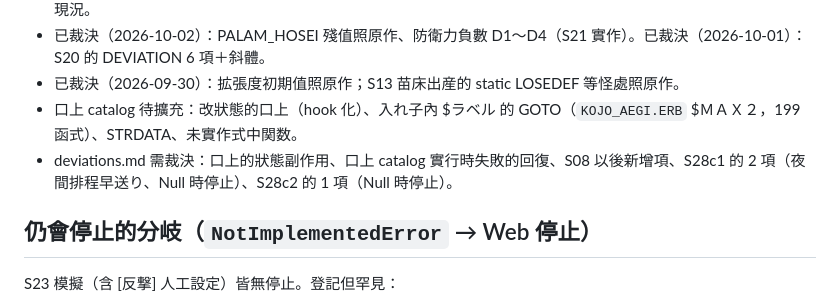
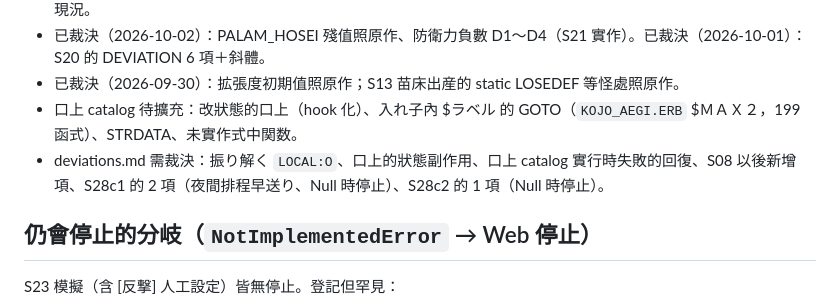
Before and after one commit to redmaplewing/eraGVT-python, a Markdown page: docs/STATUS.md, the part around the change. Rendered like a GitHub page.

Commit message:
STATUS: 振り解く LOCAL:O 仍待裁決
Co-Authored-By: Claude Opus 5.5 <noreply@anthropic.com>
Claude-Session: https://claude.ai/code/session_01QxyatBTxVLpaYCtFdyD8Aw

```diff
--- a/docs/STATUS.md
+++ b/docs/STATUS.md
@@ -82,7 +82,7 @@ P4 父親 CFLAG:9 指向不存在的ボス／ラスボス／モブ；HEROINE_PRE
 - 已裁決（2026-10-02）：PALAM_HOSEI 殘值照原作、防衛力負數 D1〜D4（S21 實作）。已裁決（2026-10-01）：S20 的 DEVIATION 6 項＋斜體。
 - 已裁決（2026-09-30）：拡張度初期值照原作；S13 苗床出産的 static LOSEDEF 等怪處照原作。
 - 口上 catalog 待擴充：改狀態的口上（hook 化）、入れ子內 $ラベル 的 GOTO（`KOJO_AEGI.ERB` $ＭＡＸ２，199 函式）、STRDATA、未實作式中関数。
-- deviations.md 需裁決：口上的狀態副作用、口上 catalog 實行時失敗的回復、S08 以後新增項、S28c1 的 2 項（夜間排程早送り、Null 時停止）、S28c2 的 1 項（Null 時停止）。
+- deviations.md 需裁決：振り解く `LOCAL:O`、口上的狀態副作用、口上 catalog 實行時失敗的回復、S08 以後新增項、S28c1 的 2 項（夜間排程早送り、Null 時停止）、S28c2 的 1 項（Null 時停止）。
 
 ## 仍會停止的分岐（`NotImplementedError` → Web 停止）
 
```
